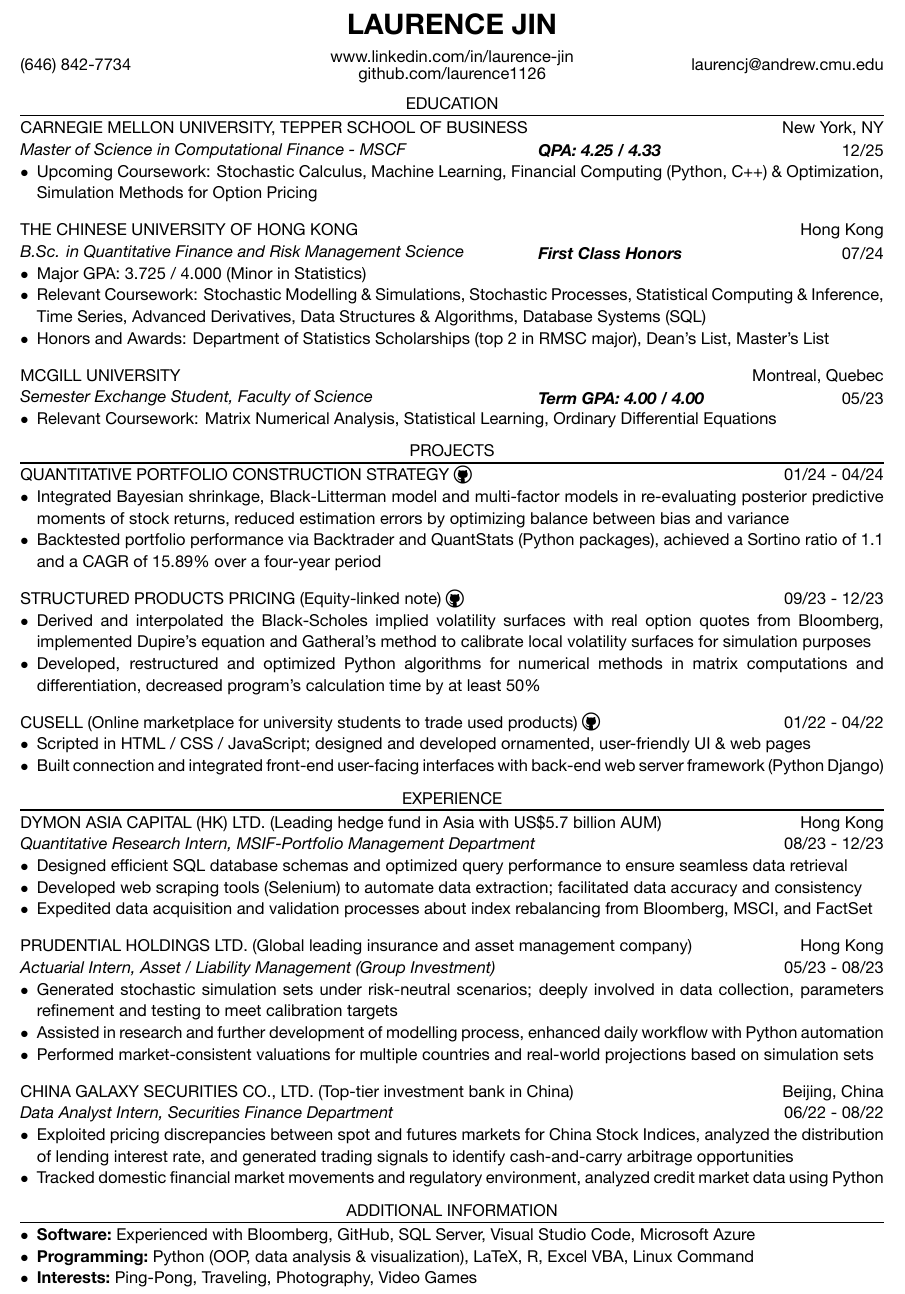
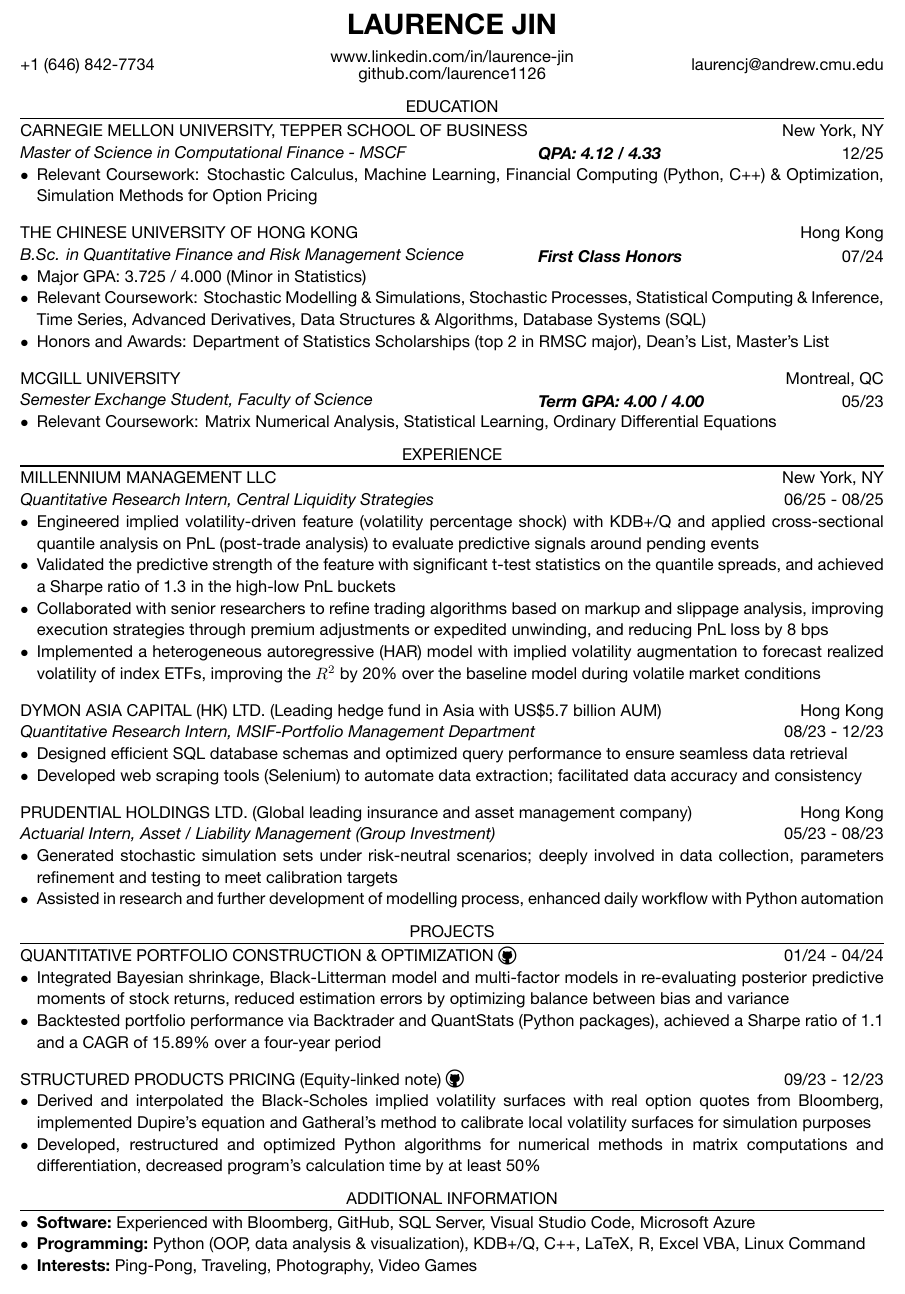
Before and after one commit to laurence1126/resume-latex, a LaTeX CV (resume.tex): part of the page, cut so that both start at the same text. The pictures show the PDF file resume.pdf that the author committed with the source.

Commit message:
Update MLP Internship

```diff
--- a/resume.tex
+++ b/resume.tex
@@ -1,20 +1,24 @@
 \documentclass[cmu]{resume}
 
 \begin{document}
+    %--------------------------------------------------------------------------%
+
     \name{Laurence JIN}
-    \phone{(646) 842-7734}
+    \phone{+1 (646) 842-7734}
     \email{laurencj@andrew.cmu.edu}
     \linkedin{www.linkedin.com/in/laurence-jin}
     \github{github.com/laurence1126}
     \address{160 Water Street, New York, NY 10038}
     \maketitle
+
     %--------------------------------------------------------------------------%
+
     \section{EDUCATION}
     % Carnegie Mellon University
     \institution{Carnegie Mellon University, Tepper School of Business}{New York, NY}
-    \position{Master of Science in Computational Finance - MSCF}[QPA: 4.25 / 4.33]{12/25}
+    \position{Master of Science in Computational Finance - MSCF}[QPA: 4.12 / 4.33]{12/25}
     \begin{itemize}
-        \item Upcoming Coursework: Stochastic Calculus, Machine Learning, Financial Computing (Python, C++) \& Optimization, Simulation Methods for Option Pricing
+        \item Relevant Coursework: Stochastic Calculus, Machine Learning, Financial Computing (Python, C++) \& Optimization, Simulation Methods for Option Pricing
     \end{itemize}
 
     % The Chinese University of Hong Kong
@@ -27,18 +31,71 @@
     \end{itemize}
 
     % McGill University
-    \institution{McGill University}{Montreal, Quebec}
+    \institution{McGill University}{Montreal, QC}
     \position{Semester Exchange Student, Faculty of Science}[Term GPA: 4.00 / 4.00]{05/23}
     \begin{itemize}
         \item Relevant Coursework: Matrix Numerical Analysis, Statistical Learning, Ordinary Differential Equations
     \end{itemize}
+
     %--------------------------------------------------------------------------%
+
+    \section{EXPERIENCE}
+    % Millennium Management LLC
+    \institution{Millennium Management LLC}[]{New York, NY}
+    \position{Quantitative Research Intern, Central Liquidity Strategies}{06/25 - 08/25}
+    \begin{itemize}
+        \item Engineered implied volatility-driven feature (volatility percentage shock) with KDB+/Q and applied cross-sectional quantile analysis on PnL (post-trade analysis) to evaluate predictive signals around pending events
+        \item Validated the predictive strength of the feature with significant t-test statistics on the quantile spreads, and achieved a Sharpe ratio of 1.3 in the high-low PnL buckets
+        \item Collaborated with senior researchers to refine trading algorithms based on markup and slippage analysis, improving execution strategies through premium adjustments or expedited unwinding, and reducing PnL loss by 8 bps
+        \item Implemented a heterogeneous autoregressive (HAR) model with implied volatility augmentation to forecast realized volatility of index ETFs, improving the $R^2$ by 20\% over the baseline model during volatile market conditions
+    \end{itemize}
+
+    % Dymon Asia Capital (Hong Kong) Ltd.
+    \institution{Dymon Asia Capital (HK) Ltd.}[Leading hedge fund in Asia with US\$5.7 billion AUM]{Hong Kong}
+    \position{Quantitative Research Intern, MSIF-Portfolio Management Department}{08/23 - 12/23}
+    \begin{itemize}
+        \item Designed efficient SQL database schemas and optimized query performance to ensure seamless data retrieval
+        \item Developed web scraping tools (Selenium) to automate data extraction; facilitated data accuracy and consistency
+        % \item Expedited data acquisition and validation processes about index rebalancing from Bloomberg, MSCI, and FactSet
+    \end{itemize}
+
+    % Prudential Holdings Ltd.
+    \institution{Prudential Holdings Ltd.}[Global leading insurance and asset management company]{Hong Kong}
+    \position{Actuarial Intern, Asset / Liability Management (Group Investment)}{05/23 - 08/23}
+    % \note{Contracted with Robert Walters (HK) Ltd.}
+    \begin{itemize}
+        \item Generated stochastic simulation sets under risk-neutral scenarios; deeply involved in data collection, parameters refinement and testing to meet calibration targets
+        \item Assisted in research and further development of modelling process, enhanced daily workflow with Python automation
+        % \item Performed market-consistent valuations for multiple countries and real-world projections based on simulation sets
+    \end{itemize}
+
+    % China Galaxy Securities Co., Ltd.
+    % \institution{China Galaxy Securities Co., Ltd.}[Top-tier investment bank in China]{Beijing, China}
+    % \position{Data Analyst Intern, Securities Finance Department}{06/22 - 08/22}
+    % \begin{itemize}
+    %     \item Exploited pricing discrepancies between spot and futures markets for China Stock Indices, analyzed the distribution of lending interest rate, and generated trading signals to identify cash-and-carry arbitrage opportunities
+    %     \item Tracked domestic financial market movements and regulatory environment, analyzed credit market data using Python
+    %     % \item Calculated P\&L, VaR and sensitivities of several portfolios, implemented P\&L attribution analysis and backtesting
+    %     % \item Investigated on stock ratings and trading behaviors, collaborated in pricing model refinement and optimization
+    % \end{itemize}
+
+    % Minsheng Equity Investment Fund Management Co., Ltd.
+    % \institution{Minsheng Equity Investment Fund Management Co., Ltd.}{Beijing, China}
+    % \position{Industry Research Intern, Investment Management Department}{05/21 - 08/21}
+    % \begin{itemize}
+    %     \item Conducted research and analysis on target client profiles and relevant industry (photovoltaic, autonomous vehicle)
+    %     \item Appraised comparable listed companies valuation (EV/EBITDA, P/E, DCF) and comparable transactions valuation
+    %     \item Assisted in drafting pitch books for potential transactions, composed marketing materials for reporting purposes
+    % \end{itemize}
+
+    %-------------------------------------------------------------------------%
+
     \section{PROJECTS}
     % FINA 4380 Course Project
-    \institution{Quantitative Portfolio Construction Strategy}[][\githubLink{https://github.com/laurence1126/Quant-Trading-Strategy}]{01/24 - 04/24}
+    \institution{Quantitative Portfolio Construction \& Optimization}[][\githubLink{https://github.com/laurence1126/Quant-Trading-Strategy}]{01/24 - 04/24}
     \begin{itemize}
         \item Integrated Bayesian shrinkage, Black-Litterman model and multi-factor models in re-evaluating posterior predictive moments of stock returns, reduced estimation errors by optimizing balance between bias and variance
-        \item Backtested portfolio performance via Backtrader and QuantStats (Python packages), achieved a Sortino ratio of 1.1 and a CAGR of 15.89\% over a four-year period
+        \item Backtested portfolio performance via Backtrader and QuantStats (Python packages), achieved a Sharpe ratio of 1.1 and a CAGR of 15.89\% over a four-year period
     \end{itemize}
 
     % FINA 4150 Course Project
@@ -56,58 +113,22 @@
     % \end{itemize}
 
     % CuSell
-    \institution{CuSell}[Online marketplace for university students to trade used products][\githubLink{https://github.com/1155141394/CuSell}]{01/22 - 04/22}
-    \begin{itemize}
-        \item Scripted in HTML / CSS / JavaScript; designed and developed ornamented, user-friendly UI \& web pages
-        \item Built connection and integrated front-end user-facing interfaces with back-end web server framework (Python Django)
-        % \item Regularly maintained, managed, and updated project codes on GitHub with latest dependencies
-    \end{itemize}
+    % \institution{CuSell}[Online marketplace for university students to trade used products][\githubLink{https://github.com/1155141394/CuSell}]{01/22 - 04/22}
+    % \begin{itemize}
+    %     \item Scripted in HTML / CSS / JavaScript; designed and developed ornamented, user-friendly UI \& web pages
+    %     \item Built connection and integrated front-end user-facing interfaces with back-end web server framework (Python Django)
+    %     % \item Regularly maintained, managed, and updated project codes on GitHub with latest dependencies
+    % \end{itemize}
+
     %-------------------------------------------------------------------------%
-    \section{EXPERIENCE}
-    % Dymon Asia Capital (Hong Kong) Ltd.
-    \institution{Dymon Asia Capital (HK) Ltd.}[Leading hedge fund in Asia with US\$5.7 billion AUM]{Hong Kong}
-    \position{Quantitative Research Intern, MSIF-Portfolio Management Department}{08/23 - 12/23}
-    \begin{itemize}
-        \item Designed efficient SQL database schemas and optimized query performance to ensure seamless data retrieval
-        \item Developed web scraping tools (Selenium) to automate data extraction; facilitated data accuracy and consistency
-        \item Expedited data acquisition and validation processes about index rebalancing from Bloomberg, MSCI, and FactSet
-    \end{itemize}
 
-    % Prudential Holdings Ltd.
-    \institution{Prudential Holdings Ltd.}[Global leading insurance and asset management company]{Hong Kong}
-    \position{Actuarial Intern, Asset / Liability Management (Group Investment)}{05/23 - 08/23}
-    % \note{Contracted with Robert Walters (HK) Ltd.}
-    \begin{itemize}
-        \item Generated stochastic simulation sets under risk-neutral scenarios; deeply involved in data collection, parameters refinement and testing to meet calibration targets
-        \item Assisted in research and further development of modelling process, enhanced daily workflow with Python automation
-        \item Performed market-consistent valuations for multiple countries and real-world projections based on simulation sets
-    \end{itemize}
-
-    % China Galaxy Securities Co., Ltd.
-    \institution{China Galaxy Securities Co., Ltd.}[Top-tier investment bank in China]{Beijing, China}
-    \position{Data Analyst Intern, Securities Finance Department}{06/22 - 08/22}
-    \begin{itemize}
-        \item Exploited pricing discrepancies between spot and futures markets for China Stock Indices, analyzed the distribution of lending interest rate, and generated trading signals to identify cash-and-carry arbitrage opportunities
-        \item Tracked domestic financial market movements and regulatory environment, analyzed credit market data using Python
-        % \item Calculated P\&L, VaR and sensitivities of several portfolios, implemented P\&L attribution analysis and backtesting
-        % \item Investigated on stock ratings and trading behaviors, collaborated in pricing model refinement and optimization
-    \end{itemize}
-
-    % Minsheng Equity Investment Fund Management Co., Ltd.
-    % \institution{Minsheng Equity Investment Fund Management Co., Ltd.}{Beijing, China}
-    % \position{Industry Research Intern, Investment Management Department}{05/21 - 08/21}
-    % \begin{itemize}
-    %     \item Conducted research and analysis on target client profiles and relevant industry (photovoltaic, autonomous vehicle)
-    %     \item Appraised comparable listed companies valuation (EV/EBITDA, P/E, DCF) and comparable transactions valuation
-    %     \item Assisted in drafting pitch books for potential transactions, composed marketing materials for reporting purposes
-    % \end{itemize}
-    %--------------------------------------------------------------------------%
     \section{ADDITIONAL INFORMATION}
     \begin{itemize}
         \item \skills{Software}{Experienced with Bloomberg, GitHub, SQL Server, Visual Studio Code, Microsoft Azure}
-        \item \skills{Programming}{Python (OOP, data analysis \& visualization), LaTeX, R, Excel VBA, Linux Command}
+        \item \skills{Programming}{Python (OOP, data analysis \& visualization), KDB+/Q, C++, LaTeX, R, Excel VBA, Linux Command}
         \item \skills{Interests}{Ping-Pong, Traveling, Photography, Video Games}
         % \item \skills{Language}{Fluent in English (IELTS 7.5), Mandarin (native), Cantonese (basic)}
     \end{itemize}
+
     %-------------------------------------------------------------------------%
 \end{document}
```
Also changed, not shown: resume.pdf, 1 other file.
